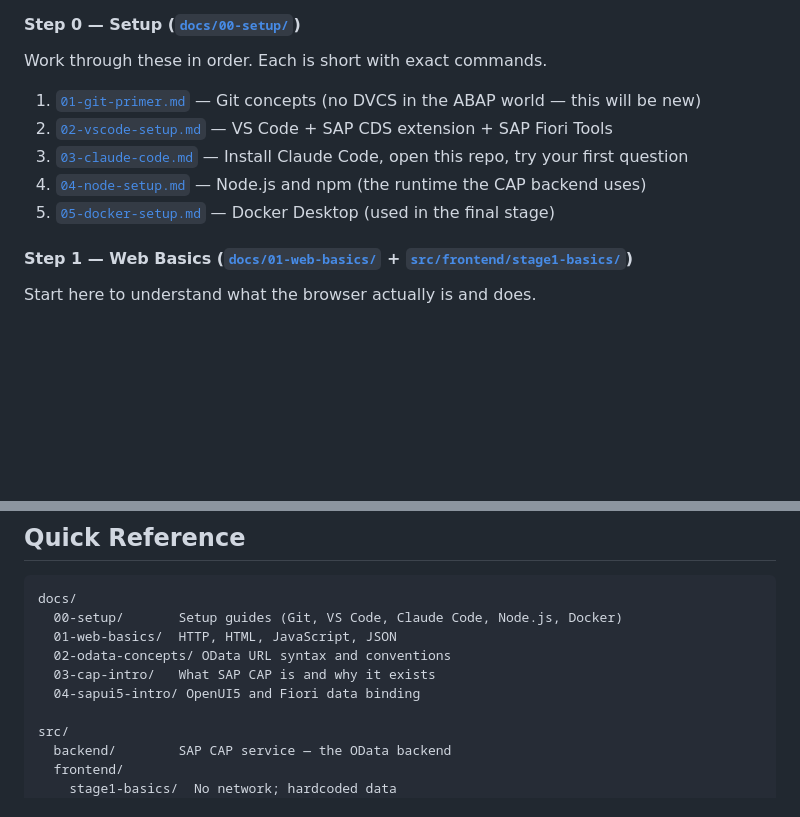
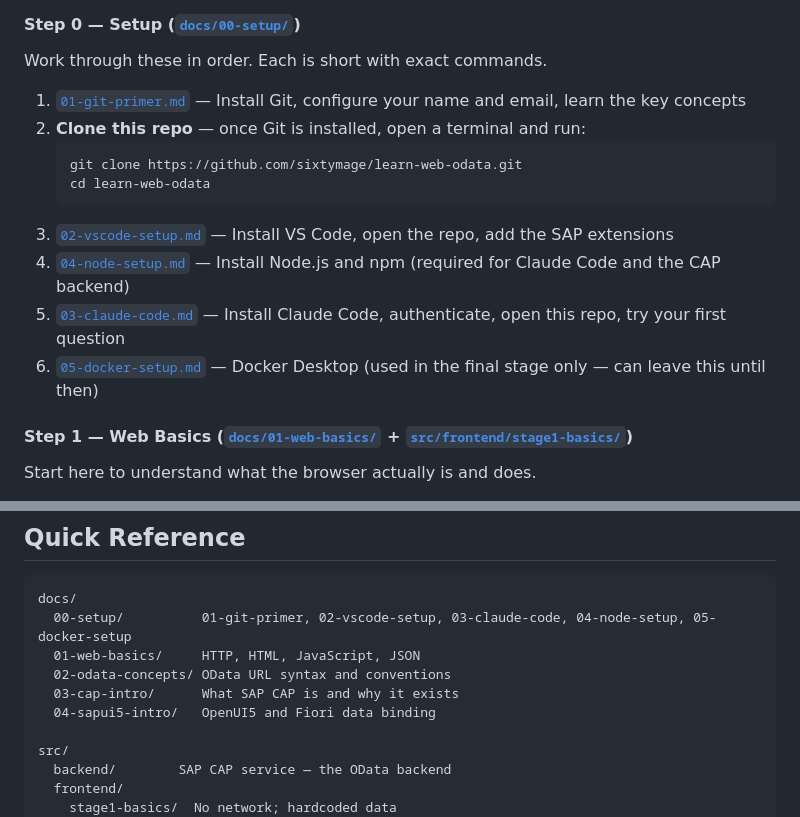
Before and after one commit to sixtymage/learn-web-odata, a Markdown page: LEARNING.md, 2 parts joined by grey strips. Rendered like a GitHub page; blank space fills up the shorter version.

````diff
--- a/LEARNING.md
+++ b/LEARNING.md
@@ -37,11 +37,16 @@ you can ask it anything:
 
 Work through these in order. Each is short with exact commands.
 
-1. [`01-git-primer.md`](docs/00-setup/01-git-primer.md) — Git concepts (no DVCS in the ABAP world — this will be new)
-2. [`02-vscode-setup.md`](docs/00-setup/02-vscode-setup.md) — VS Code + SAP CDS extension + SAP Fiori Tools
-3. [`03-claude-code.md`](docs/00-setup/03-claude-code.md) — Install Claude Code, open this repo, try your first question
-4. [`04-node-setup.md`](docs/00-setup/04-node-setup.md) — Node.js and npm (the runtime the CAP backend uses)
-5. [`05-docker-setup.md`](docs/00-setup/05-docker-setup.md) — Docker Desktop (used in the final stage)
+1. [`01-git-primer.md`](docs/00-setup/01-git-primer.md) — Install Git, configure your name and email, learn the key concepts
+2. **Clone this repo** — once Git is installed, open a terminal and run:
+   ```bash
+   git clone https://github.com/sixtymage/learn-web-odata.git
+   cd learn-web-odata
+   ```
+3. [`02-vscode-setup.md`](docs/00-setup/02-vscode-setup.md) — Install VS Code, open the repo, add the SAP extensions
+4. [`04-node-setup.md`](docs/00-setup/04-node-setup.md) — Install Node.js and npm (required for Claude Code and the CAP backend)
+5. [`03-claude-code.md`](docs/00-setup/03-claude-code.md) — Install Claude Code, authenticate, open this repo, try your first question
+6. [`05-docker-setup.md`](docs/00-setup/05-docker-setup.md) — Docker Desktop (used in the final stage only — can leave this until then)
 
 #### Step 1 — Web Basics ([`docs/01-web-basics/`](docs/01-web-basics/) + [`src/frontend/stage1-basics/`](src/frontend/stage1-basics/))
 
@@ -96,11 +101,11 @@ Start here to understand what the browser actually is and does.
 
 ```
 docs/
-  00-setup/       Setup guides (Git, VS Code, Claude Code, Node.js, Docker)
-  01-web-basics/  HTTP, HTML, JavaScript, JSON
+  00-setup/          01-git-primer, 02-vscode-setup, 03-claude-code, 04-node-setup, 05-docker-setup
+  01-web-basics/     HTTP, HTML, JavaScript, JSON
   02-odata-concepts/ OData URL syntax and conventions
-  03-cap-intro/   What SAP CAP is and why it exists
-  04-sapui5-intro/ OpenUI5 and Fiori data binding
+  03-cap-intro/      What SAP CAP is and why it exists
+  04-sapui5-intro/   OpenUI5 and Fiori data binding
 
 src/
   backend/        SAP CAP service — the OData backend
````
Also changed, not shown: README.md (+31 -0 lines).
